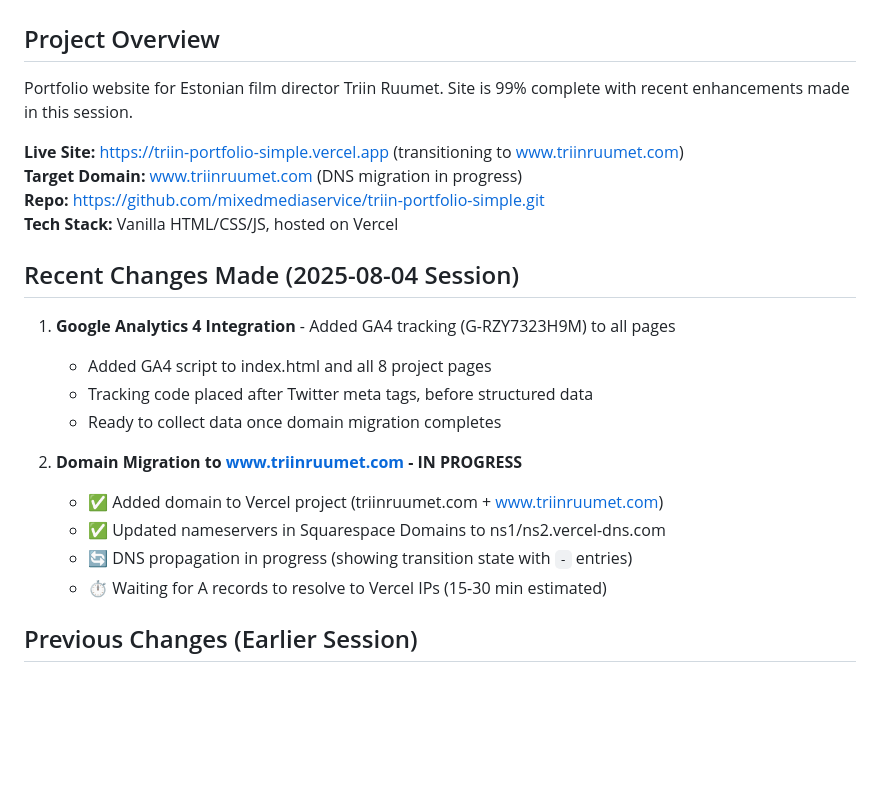
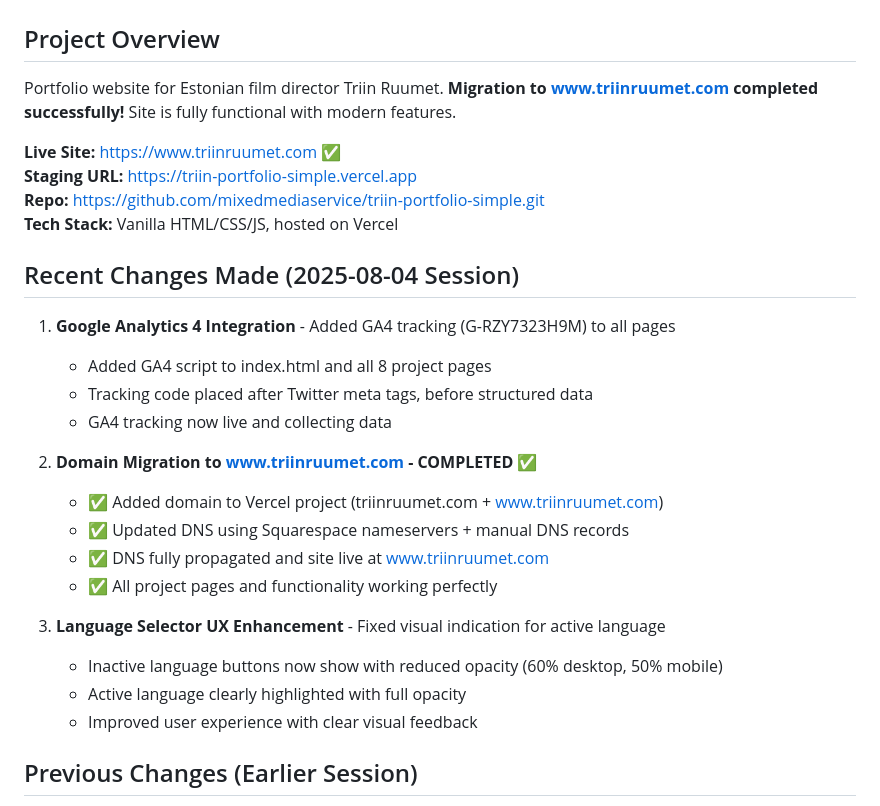
Before and after one commit to mixedmediaservice/triin-portfolio-simple, a Markdown page: HANDOFF.md, the part around the change. Drawn GitHub-style; blank space fills up the shorter version.

Commit message:
Update project documentation - migration completed successfully
- Mark domain migration as completed in HANDOFF.md
- Update live site URL to www.triinruumet.com
- Document language selector UX enhancement
- Update CLAUDE.md with final project status
- All features confirmed working on live domain

🚀 Generated with [Claude Code](https://claude.ai/code)

Co-Authored-By: Claude <noreply@anthropic.com>

```diff
--- a/HANDOFF.md
+++ b/HANDOFF.md
@@ -1,10 +1,10 @@
 # Project Handoff Document - Triin Ruumet Portfolio
 
 ## Project Overview
-Portfolio website for Estonian film director Triin Ruumet. Site is 99% complete with recent enhancements made in this session.
+Portfolio website for Estonian film director Triin Ruumet. **Migration to www.triinruumet.com completed successfully!** Site is fully functional with modern features.
 
-**Live Site:** https://triin-portfolio-simple.vercel.app (transitioning to www.triinruumet.com)
-**Target Domain:** www.triinruumet.com (DNS migration in progress)
+**Live Site:** https://www.triinruumet.com ✅
+**Staging URL:** https://triin-portfolio-simple.vercel.app
 **Repo:** https://github.com/mixedmediaservice/triin-portfolio-simple.git
 **Tech Stack:** Vanilla HTML/CSS/JS, hosted on Vercel
 
@@ -12,13 +12,18 @@ Portfolio website for Estonian film director Triin Ruumet. Site is 99% complete
 1. **Google Analytics 4 Integration** - Added GA4 tracking (G-RZY7323H9M) to all pages
    - Added GA4 script to index.html and all 8 project pages
    - Tracking code placed after Twitter meta tags, before structured data
-   - Ready to collect data once domain migration completes
+   - GA4 tracking now live and collecting data
 
-2. **Domain Migration to www.triinruumet.com - IN PROGRESS**
+2. **Domain Migration to www.triinruumet.com - COMPLETED** ✅
    - ✅ Added domain to Vercel project (triinruumet.com + www.triinruumet.com)
-   - ✅ Updated nameservers in Squarespace Domains to ns1/ns2.vercel-dns.com
-   - 🔄 DNS propagation in progress (showing transition state with `-` entries)
-   - ⏱️ Waiting for A records to resolve to Vercel IPs (15-30 min estimated)
+   - ✅ Updated DNS using Squarespace nameservers + manual DNS records
+   - ✅ DNS fully propagated and site live at www.triinruumet.com
+   - ✅ All project pages and functionality working perfectly
+
+3. **Language Selector UX Enhancement** - Fixed visual indication for active language
+   - Inactive language buttons now show with reduced opacity (60% desktop, 50% mobile)
+   - Active language clearly highlighted with full opacity
+   - Improved user experience with clear visual feedback
 
 ## Previous Changes (Earlier Session)
 1. **Mobile Hamburger Menu Enhancement** - Replaced X icon with favicon when menu is open
```
